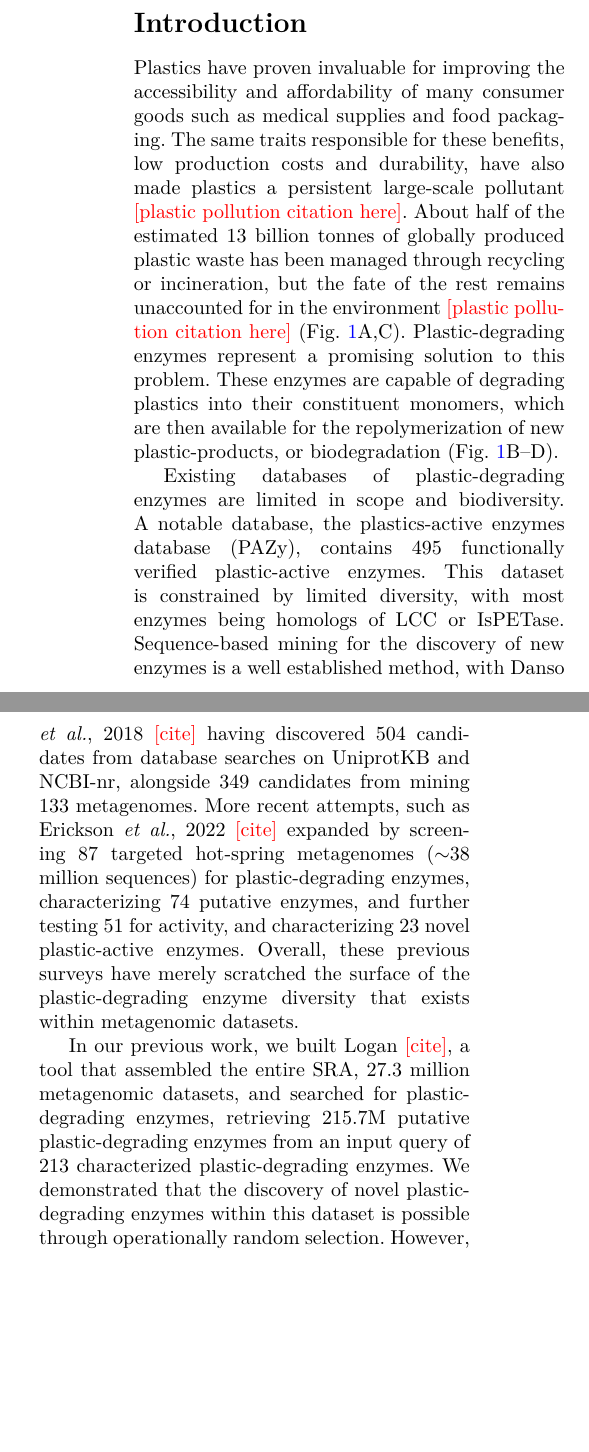
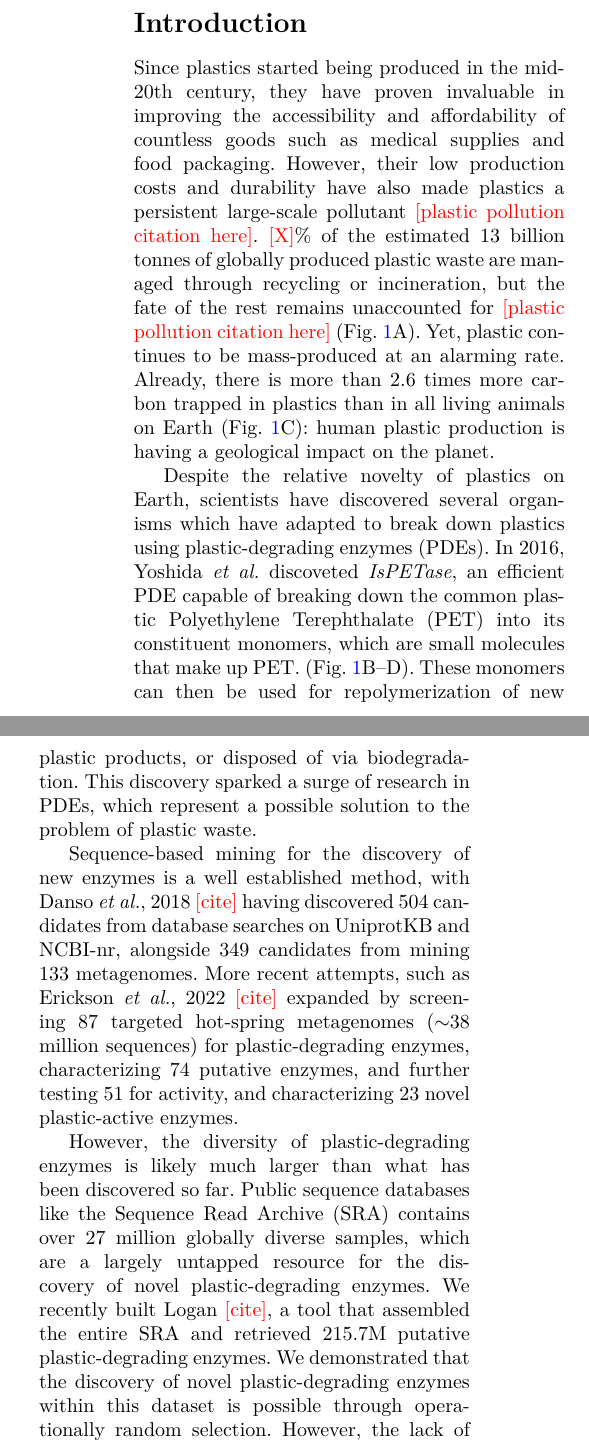
Before and after one commit to Pixeldom4/petadex-manuscript, a LaTeX paper (petadex-manuscript.tex): two parts of the columns of page 1 of 6, joined at a grey line, cut so that both start at the same text, the shorter picture padded with empty space. Compiled offline with pdfLaTeX.

Commit message:
improvements on introduction,  largely addressing issues  from lab members

```diff
--- a/petadex-manuscript.tex
+++ b/petadex-manuscript.tex
@@ -50,7 +50,9 @@
 %% ============================================================
 \section{Introduction}
 
-Plastics have proven invaluable for improving the accessibility and affordability of many consumer goods such as medical supplies and food packaging. The same traits responsible for these benefits, low production costs and durability, have also made plastics a persistent large-scale pollutant \todo{plastic pollution citation here}. About half of the estimated 13 billion tonnes of globally produced plastic waste has been managed through recycling or incineration, but the fate of the rest remains unaccounted for in the environment \todo{plastic pollution citation here} (Fig.~\ref{fig:intro}A,C). Plastic-degrading enzymes represent a promising solution to this problem. These enzymes are capable of degrading plastics into their constituent monomers, which are then available for the repolymerization of new plastic-products, or biodegradation (Fig.~\ref{fig:intro}B--D).
+Since plastics started being produced in the mid-20th century, they have proven invaluable in improving the accessibility and affordability of countless goods such as medical supplies and food packaging. However, their low production costs and durability have also made plastics a persistent large-scale pollutant \todo{plastic pollution citation here}. \todo{X}\% of the estimated 13 billion tonnes of globally produced plastic waste are managed through recycling or incineration, but the fate of the rest remains unaccounted for \todo{plastic pollution citation here} (Fig.~\ref{fig:intro}A). Yet, plastic continues to be mass-produced at an alarming rate. Already, there is more than 2.6 times more carbon trapped in plastics than in all living animals on Earth (Fig.~\ref{fig:intro}C): human plastic production is having a geological impact on the planet.
+
+Despite the relative novelty of plastics on Earth, scientists have discovered several organisms which have adapted to break down plastics using plastic-degrading enzymes (PDEs). In 2016, Yoshida \textit{et al.} discoveted \textit{IsPETase}, an efficient PDE capable of breaking down the common plastic Polyethylene Terephthalate (PET) into its constituent monomers, which are small molecules that make up PET. (Fig.~\ref{fig:intro}B--D). These monomers can then be used for repolymerization of new plastic products, or disposed of via biodegradation. This discovery sparked a surge of research in PDEs, which represent a possible solution to the problem of plastic waste.
 
 \begin{figure*}[!t]
 \centering
@@ -59,11 +61,14 @@ Plastics have proven invaluable for improving the accessibility and affordabilit
 \label{fig:intro}
 \end{figure*}
 
-Existing databases of plastic-degrading enzymes are limited in scope and biodiversity. A notable database, the plastics-active enzymes database (PAZy), contains 495 functionally verified plastic-active enzymes. This dataset is constrained by limited diversity, with most enzymes being homologs of LCC or IsPETase. Sequence-based mining for the discovery of new enzymes is a well established method, with Danso \textit{et al.}, 2018 \todo{cite} having discovered 504 candidates from database searches on UniprotKB and NCBI-nr, alongside 349 candidates from mining 133 metagenomes. More recent attempts, such as Erickson \textit{et al.}, 2022 \todo{cite} expanded by screening 87 targeted hot-spring metagenomes ($\sim$38 million sequences) for plastic-degrading enzymes, characterizing 74 putative enzymes, and further testing 51 for activity, and characterizing 23 novel plastic-active enzymes. Overall, these previous surveys have merely scratched the surface of the plastic-degrading enzyme diversity that exists within metagenomic datasets.
+% Existing databases of plastic-degrading enzymes are limited in scope and biodiversity. A notable database, the plastics-active enzymes database (PAZy), contains 495 functionally verified plastic-active enzymes. This dataset is constrained by limited diversity, with most enzymes being homologs of LCC or IsPETase.
+Sequence-based mining for the discovery of new enzymes is a well established method, with Danso \textit{et al.}, 2018 \todo{cite} having discovered 504 candidates from database searches on UniprotKB and NCBI-nr, alongside 349 candidates from mining 133 metagenomes. More recent attempts, such as Erickson \textit{et al.}, 2022 \todo{cite} expanded by screening 87 targeted hot-spring metagenomes ($\sim$38 million sequences) for plastic-degrading enzymes, characterizing 74 putative enzymes, and further testing 51 for activity, and characterizing 23 novel plastic-active enzymes.
 
-In our previous work, we built Logan \todo{cite}, a tool that assembled the entire SRA, 27.3 million metagenomic datasets, and searched for plastic-degrading enzymes, retrieving 215.7M putative plastic-degrading enzymes from an input query of 213 characterized plastic-degrading enzymes. We demonstrated that the discovery of novel plastic-degrading enzymes within this dataset is possible through operationally random selection. However, the lack of annotations prevents strategic selection of putative plastic-degrading enzymes for validation.
+% Overall, these previous surveys have merely scratched the surface of the plastic-degrading enzyme diversity that exists within metagenomic datasets.
 
-Here we present PETadex, methodological and quantitative rebuild of our previous dataset. This novel dataset supports the targeted selection of enzymes with plastic-degrading activity. Using an input dataset of 411 plastic-degrading enzymes, we searched NCBI-nr and the SRA (using the Logan assembly), constraining results using catalytic-residue-constrained profile HMMs. As a result, we've built a dataset of \todo{x} million enzymes that carry the catalytic domain boundaries, annotated with fold-assignments, protein-structures and the temperature/pH of the biosamples of origin. This enables candidate plastic-degrading enzymes to be filtered based on catalytic integrity, structural fold, and metadata properties prior to testing. This enables the high throughput targeted-selection of candidates, a process which can be further automated using innovative machine learning methods. The dataset of enzymes, annotations and a toolkit of applicable methods are freely available at \url{https://petadex.net}.
+However, the diversity of plastic-degrading enzymes is likely much larger than what has been discovered so far. Public sequence databases like the Sequence Read Archive (SRA) contains over 27 million globally diverse samples, which are a largely untapped resource for the discovery of novel plastic-degrading enzymes. We recently built Logan \todo{cite}, a tool that assembled the entire SRA and retrieved 215.7M putative plastic-degrading enzymes. We demonstrated that the discovery of novel plastic-degrading enzymes within this dataset is possible through operationally random selection. However, the lack of annotations prevents strategic selection of putative plastic-degrading enzymes for validation.
+
+Here we present PETadex, a methodological and quantitative rebuild of our previous dataset. This novel dataset supports the targeted selection of enzymes with plastic-degrading activity. Using a carefully curated input dataset of 411 plastic-degrading enzymes, we searched NCBI-nr and the SRA (using the Logan assembly), constraining results using catalytic-residue-constrained profile HMMs. We built a dataset of \todo{x} million enzymes that carry the catalytic domain boundaries, annotated with fold-assignments, protein-structures and the temperature/pH of the biosamples of origin. This enables candidate plastic-degrading enzymes to be filtered based on catalytic integrity, structural fold, and metadata properties prior to testing. This enables the high throughput targeted-selection of candidates, a process which can be further automated using innovative machine learning methods. The dataset of enzymes, annotations and a toolkit of applicable methods are freely available at \url{https://petadex.net} for the purpose of catalyzing discovery efforts worldwide.
 
 %% ============================================================
 %% Results
```
Also changed, not shown: 1 other file.
